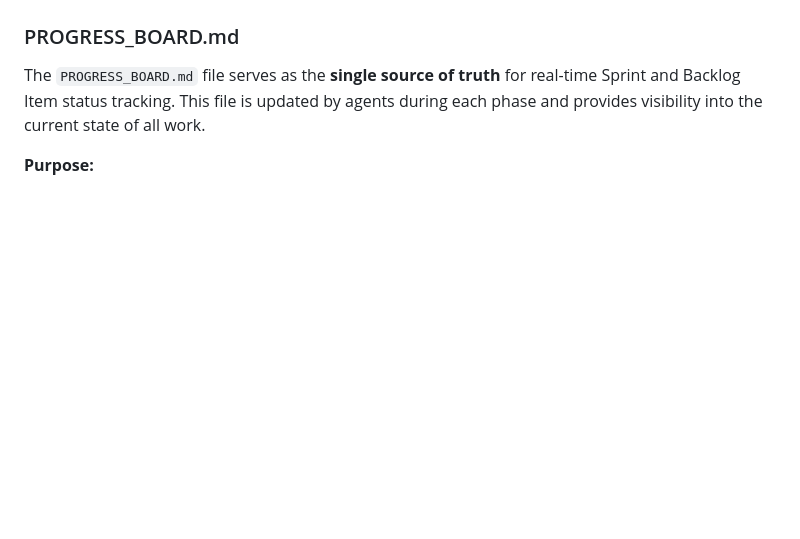
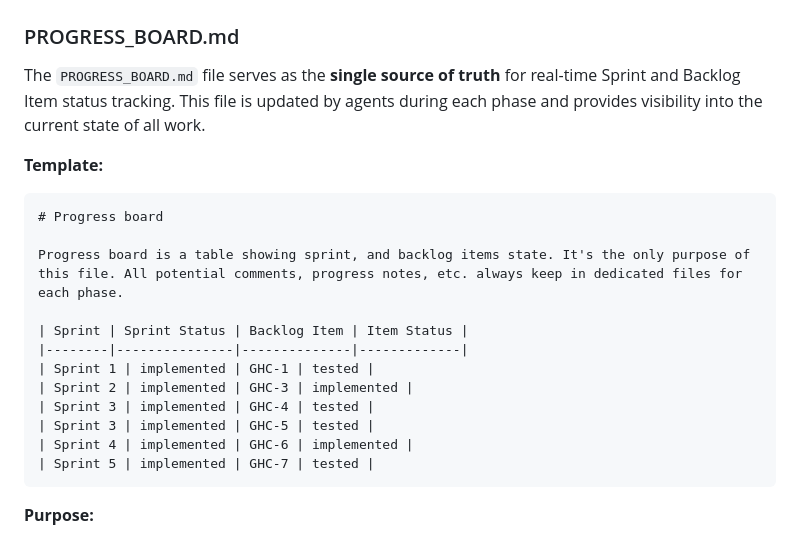
Before and after one commit to rstyczynski/RUPStrikesBack, a Markdown page: rules/generic/GENERAL_RULES.md, the part around the change. Drawn GitHub-style; blank space fills up the shorter version.

Commit message:
docs: add progress board template to GENERAL_RULES.md
Introduced a Markdown template for the progress board, detailing the structure for tracking sprint and backlog item statuses. This addition clarifies the purpose of the PROGRESS_BOARD.md file as the single source of truth for real-time status updates during sprints.

````diff
--- a/rules/generic/GENERAL_RULES.md
+++ b/rules/generic/GENERAL_RULES.md
@@ -146,6 +146,23 @@ If no Mode field or `Mode: managed` → Interactive mode (default)
 ### PROGRESS_BOARD.md
 
 The `PROGRESS_BOARD.md` file serves as the **single source of truth** for real-time Sprint and Backlog Item status tracking. This file is updated by agents during each phase and provides visibility into the current state of all work.
+
+**Template:**
+
+```Markdown
+# Progress board
+
+Progress board is a table showing sprint, and backlog items state. It's the only purpose of this file. All potential comments, progress notes, etc. always keep in dedicated files for each phase.
+
+| Sprint | Sprint Status | Backlog Item | Item Status |
+|--------|---------------|--------------|-------------|
+| Sprint 1 | implemented | GHC-1 | tested |
+| Sprint 2 | implemented | GHC-3 | implemented |
+| Sprint 3 | implemented | GHC-4 | tested |
+| Sprint 3 | implemented | GHC-5 | tested |
+| Sprint 4 | implemented | GHC-6 | implemented |
+| Sprint 5 | implemented | GHC-7 | tested |
+```
 
 **Purpose:**
 
````
